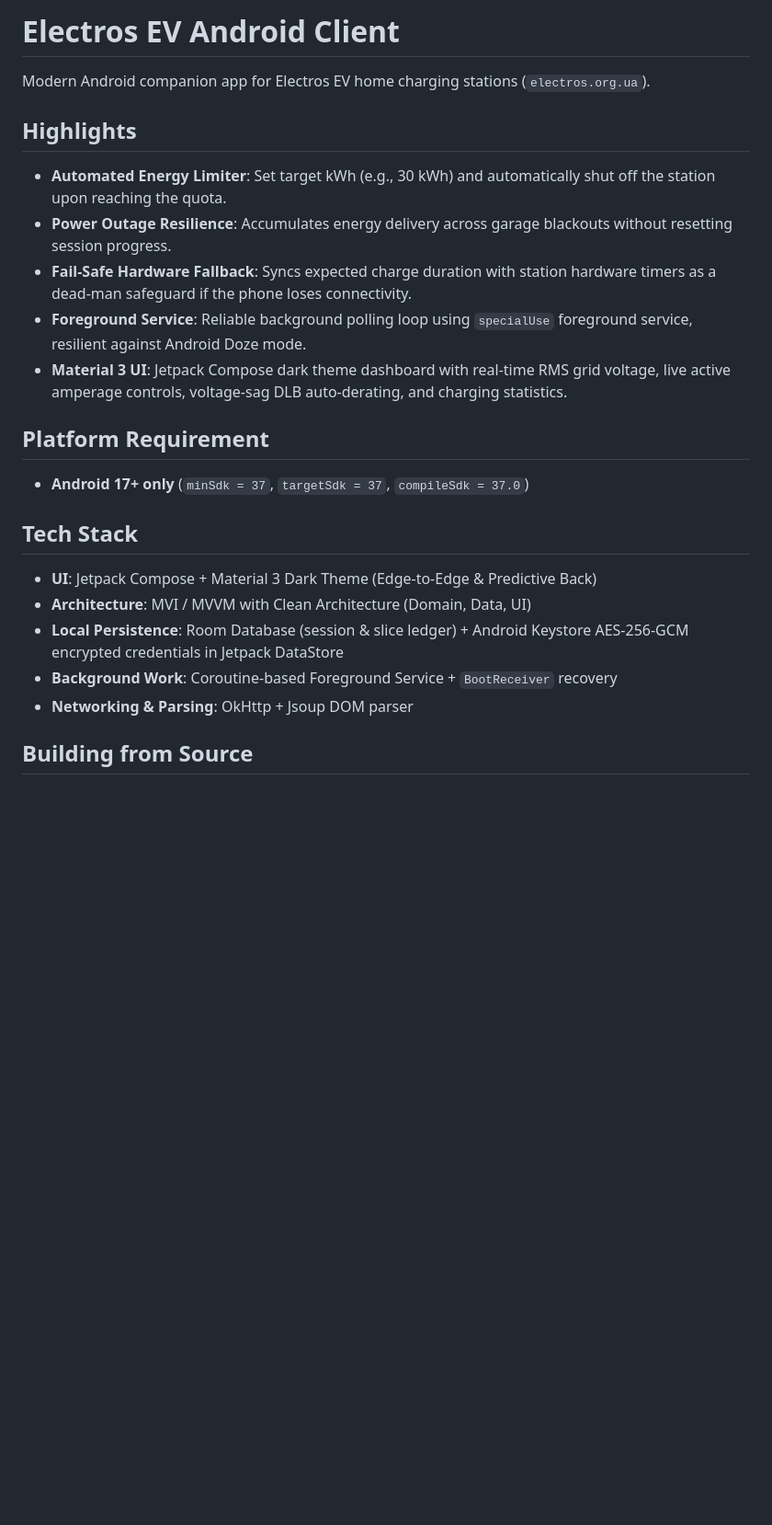
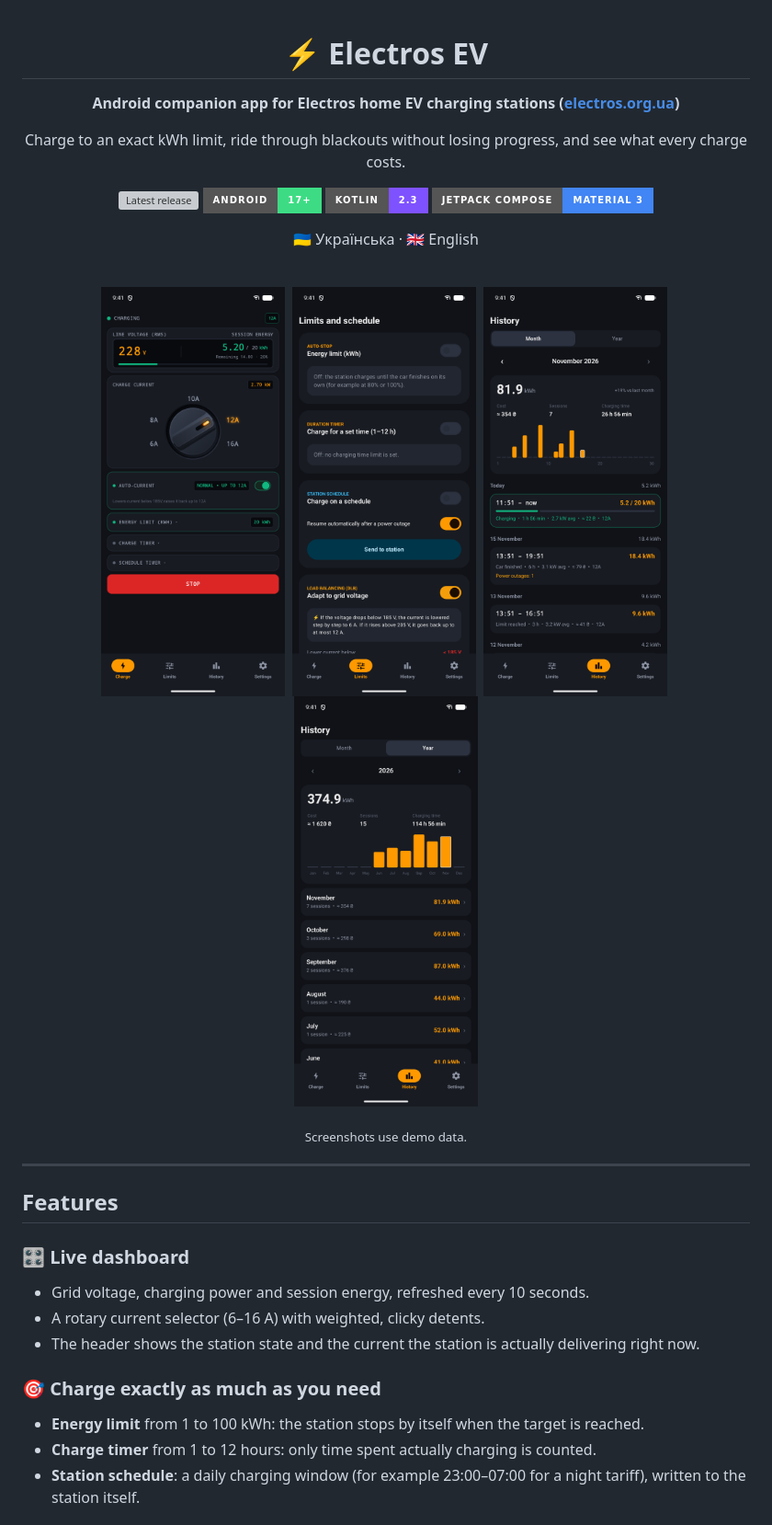
Before and after one commit to aleksandrtk/electros-app, a Markdown page: README.md, the part around one of its changes. Shown at 92% size. GitHub-like rendering; pictures changed too: docs/screenshots/dashboard.png (added), docs/screenshots/history-month.png (added), docs/screenshots/history-year.png (added); badges without logos; blank space fills up the shorter version; grey boxes are pictures that could not be loaded.

Commit message:
docs: new README with features, screenshots and install guide
Co-Authored-By: Claude Opus 5.5 <noreply@anthropic.com>

```diff
--- a/README.md
+++ b/README.md
@@ -1,25 +1,40 @@
-# Electros EV Android Client
+<div align="center">
 
-Modern Android companion app for Electros EV home charging stations (`electros.org.ua`).
+# ⚡ Electros EV
 
-## Highlights
+**Android companion app for Electros home EV charging stations ([electros.org.ua](https://electros.org.ua))**
 
-- **Automated Energy Limiter**: Set target kWh (e.g., 30 kWh) and automatically shut off the station upon reaching the quota.
-- **Power Outage Resilience**: Accumulates energy delivery across garage blackouts without resetting session progress.
-- **Fail-Safe Hardware Fallback**: Syncs expected charge duration with station hardware timers as a dead-man safeguard if the phone loses connectivity.
-- **Foreground Service**: Reliable background polling loop using `specialUse` foreground service, resilient against Android Doze mode.
-- **Material 3 UI**: Jetpack Compose dark theme dashboard with real-time RMS grid voltage, live active amperage controls, voltage-sag DLB auto-derating, and charging statistics.
+Charge to an exact kWh limit, ride through blackouts without losing progress, and see what every charge costs.
 
-## Platform Requirement
+[![Latest release](https://img.shields.io/github/v/release/aleksandrtk/electros-app?style=for-the-badge&color=FF9900&label=release)](https://github.com/aleksandrtk/electros-app/releases/latest)
+[![Android 17+](https://img.shields.io/badge/Android-17%2B-3DDC84?style=for-the-badge&logo=android&logoColor=white)](#requirements)
+[![Kotlin](https://img.shields.io/badge/Kotlin-2.3-7F52FF?style=for-the-badge&logo=kotlin&logoColor=white)](https://kotlinlang.org)
+[![Jetpack Compose](https://img.shields.io/badge/Jetpack%20Compose-Material%203-4285F4?style=for-the-badge&logo=jetpackcompose&logoColor=white)](https://developer.android.com/compose)
 
-- **Android 17+ only** (`minSdk = 37`, `targetSdk = 37`, `compileSdk = 37.0`)
+🇺🇦 Українська · 🇬🇧 English
 
-## Tech Stack
+<br>
 
-- **UI**: Jetpack Compose + Material 3 Dark Theme (Edge-to-Edge & Predictive Back)
-- **Architecture**: MVI / MVVM with Clean Architecture (Domain, Data, UI)
-- **Local Persistence**: Room Database (session & slice ledger) + Android Keystore AES-256-GCM encrypted credentials in Jetpack DataStore
-- **Background Work**: Coroutine-based Foreground Service + `BootReceiver` recovery
-- **Networking & Parsing**: OkHttp + Jsoup DOM parser
+<img src="docs/screenshots/dashboard.png" width="200" alt="Dashboard while charging">&nbsp;
+<img src="docs/screenshots/limits.png" width="200" alt="Limits and schedule">&nbsp;
+<img src="docs/screenshots/history-month.png" width="200" alt="Monthly history">&nbsp;
+<img src="docs/screenshots/history-year.png" width="200" alt="Yearly history">
 
-## Building from Source
+<sub>Screenshots use demo data.</sub>
+
+</div>
+
+---
+
+## Features
+
+### 🎛️ Live dashboard
+- Grid voltage, charging power and session energy, refreshed every 10 seconds.
+- A rotary current selector (6–16 A) with weighted, clicky detents.
+- The header shows the station state and the current the station is actually delivering right now.
+
+### 🎯 Charge exactly as much as you need
+- **Energy limit** from 1 to 100 kWh: the station stops by itself when the target is reached.
+- **Charge timer** from 1 to 12 hours: only time spent actually charging is counted.
+- **Station schedule**: a daily charging window (for example 23:00–07:00 for a night tariff), written to the station itself.
+
```
Also changed, not shown: other parts of README.md (+83 -19 lines), docs/screenshots/dashboard-uk.png (added), docs/screenshots/settings.png (added).
